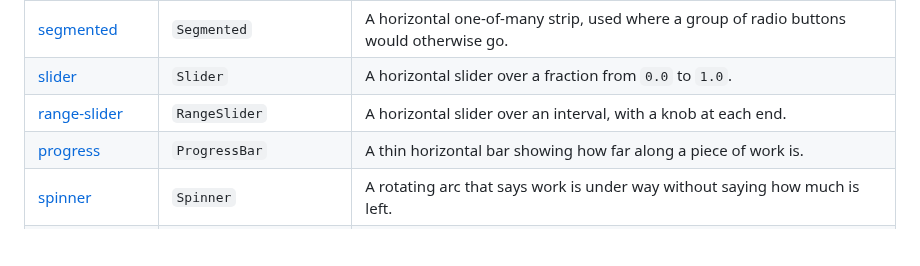
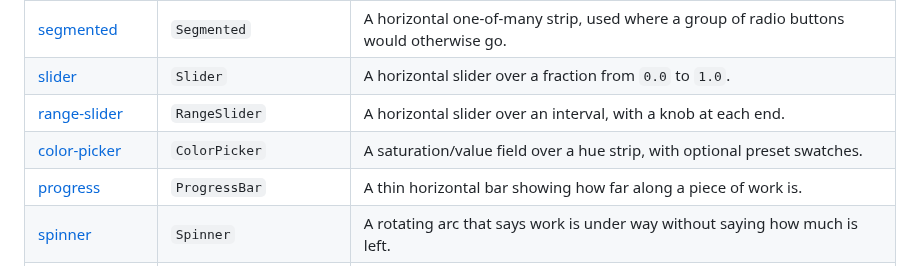
Before and after one commit to xcomart/rugpui, a Markdown page: docs/README.md, the part around the change. Drawn GitHub-style; blank space fills up the shorter version.

Commit message:
feat: add a color picker widget

```diff
--- a/docs/README.md
+++ b/docs/README.md
@@ -48,6 +48,7 @@ widget.
 | [segmented](./widgets/segmented.md) | `Segmented` | A horizontal one-of-many strip, used where a group of radio buttons would otherwise go. |
 | [slider](./widgets/slider.md) | `Slider` | A horizontal slider over a fraction from `0.0` to `1.0`. |
 | [range-slider](./widgets/range-slider.md) | `RangeSlider` | A horizontal slider over an interval, with a knob at each end. |
+| [color-picker](./widgets/color-picker.md) | `ColorPicker` | A saturation/value field over a hue strip, with optional preset swatches. |
 | [progress](./widgets/progress.md) | `ProgressBar` | A thin horizontal bar showing how far along a piece of work is. |
 | [spinner](./widgets/spinner.md) | `Spinner` | A rotating arc that says work is under way without saying how much is left. |
 | [text-input](./widgets/text-input.md) | `TextInput` | A focusable text field: one line by default, several rows on request. |
```
Also changed, not shown: CHANGELOG.md (+5 -0 lines), docs/widgets/color-picker.md (added, +84 -0 lines), docs/screenshots/color-picker/presets.png (added), docs/screenshots/gallery-dark.png, docs/screenshots/gallery-light.png, 4 other files.
